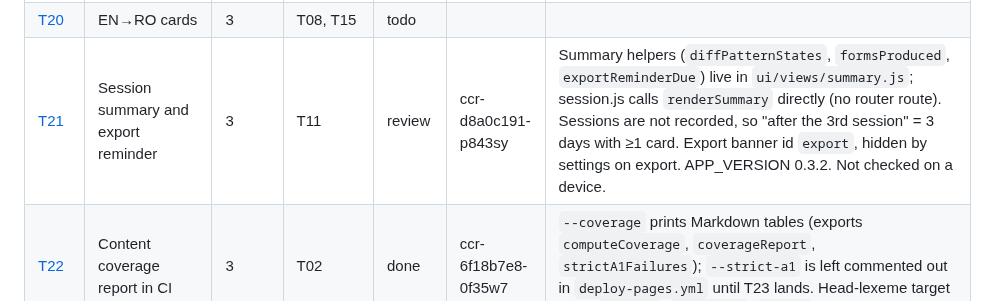
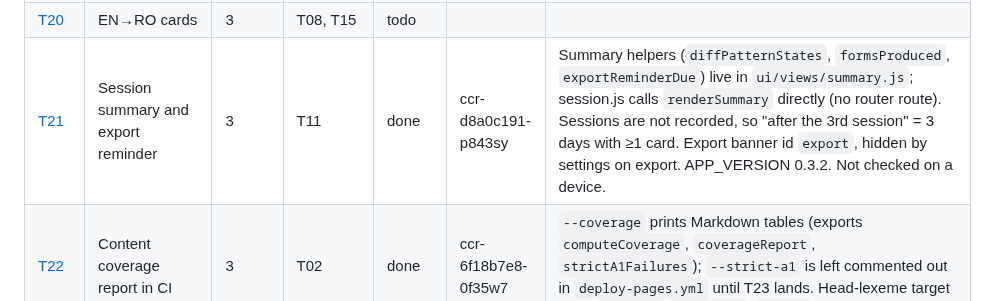
Before and after one commit to xferguson/DaciaGlot, a Markdown page: docs/STATUS.md, the part around the change. Drawn GitHub-style.

Commit message:
STATUS: mark T21 done
Co-Authored-By: Claude Sonnet 5.5 <noreply@anthropic.com>
Claude-Session: https://claude.ai/code/session_01RYihVQFnbgktYtahDLFrCB

```diff
--- a/docs/STATUS.md
+++ b/docs/STATUS.md
@@ -24,7 +24,7 @@ Statuses: `todo` · `in-progress` · `review` · `done` · `blocked`. Update you
 | [T18](tasks/T18-dashboard.md) | Progress dashboard | 3 | T11, T19 | todo | | |
 | [T19](tasks/T19-levels-cando.md) | A1 level manifest and can-do tracking | 3 | T11 | todo | | |
 | [T20](tasks/T20-en-ro-cards.md) | EN→RO cards | 3 | T08, T15 | todo | | |
-| [T21](tasks/T21-summary-reminders.md) | Session summary and export reminder | 3 | T11 | review | ccr-d8a0c191-p843sy | Summary helpers (`diffPatternStates`, `formsProduced`, `exportReminderDue`) live in `ui/views/summary.js`; session.js calls `renderSummary` directly (no router route). Sessions are not recorded, so "after the 3rd session" = 3 days with ≥1 card. Export banner id `export`, hidden by settings on export. APP_VERSION 0.3.2. Not checked on a device. |
+| [T21](tasks/T21-summary-reminders.md) | Session summary and export reminder | 3 | T11 | done | ccr-d8a0c191-p843sy | Summary helpers (`diffPatternStates`, `formsProduced`, `exportReminderDue`) live in `ui/views/summary.js`; session.js calls `renderSummary` directly (no router route). Sessions are not recorded, so "after the 3rd session" = 3 days with ≥1 card. Export banner id `export`, hidden by settings on export. APP_VERSION 0.3.2. Not checked on a device. |
 | [T22](tasks/T22-coverage-report.md) | Content coverage report in CI | 3 | T02 | done | ccr-6f18b7e8-0f35w7 | `--coverage` prints Markdown tables (exports `computeCoverage`, `coverageReport`, `strictA1Failures`); `--strict-a1` is left commented out in `deploy-pages.yml` until T23 lands. Head-lexeme target skips `be-pres`, `have-pres`, `neg-nu`. |
 | [T23](tasks/T23-content-batch-c.md) | Content batch C: Stages 1–2 complete (400–600) | 3 | T17, T19, T22 | todo | | |
 
```
